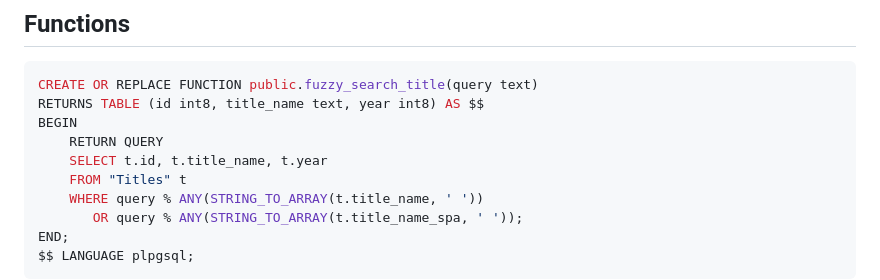
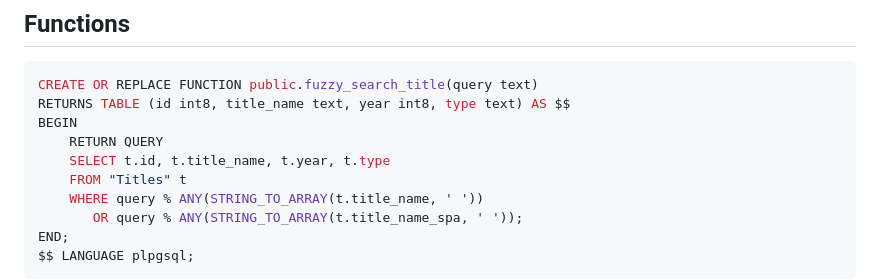
Before and after one commit to ucielsola/subtis, a Markdown page: packages/db/readme.md, the part around the change. Rendered like a GitHub page.

Commit message:
feat: Update fuzzy_search_title docs

````diff
--- a/packages/db/readme.md
+++ b/packages/db/readme.md
@@ -19,10 +19,10 @@
 
 ```sql
 CREATE OR REPLACE FUNCTION public.fuzzy_search_title(query text)
-RETURNS TABLE (id int8, title_name text, year int8) AS $$
+RETURNS TABLE (id int8, title_name text, year int8, type text) AS $$
 BEGIN
     RETURN QUERY
-    SELECT t.id, t.title_name, t.year
+    SELECT t.id, t.title_name, t.year, t.type
     FROM "Titles" t
     WHERE query % ANY(STRING_TO_ARRAY(t.title_name, ' '))
        OR query % ANY(STRING_TO_ARRAY(t.title_name_spa, ' '));
````
